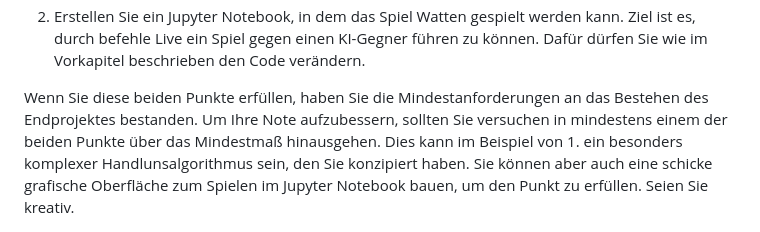
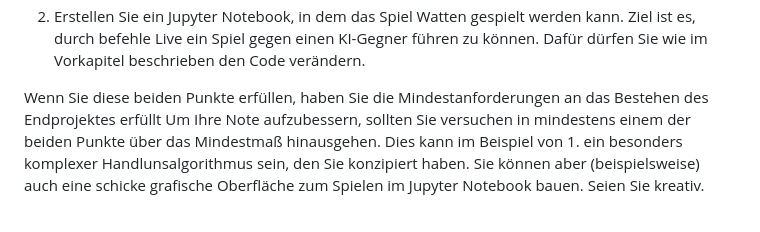
Before and after one commit to kaiwinheller/Watten, a Markdown page: README.md, the part around the change. GitHub-like rendering.

```diff
--- a/README.md
+++ b/README.md
@@ -81,4 +81,4 @@ Um noch einen Überblick über die von uns erwarteten Mindestkriterien zu geben,
         Erstellen Sie ein Jupyter Notebook, in dem das Spiel Watten gespielt werden kann. Ziel ist es, durch befehle Live ein Spiel gegen einen KI-Gegner führen zu können. Dafür dürfen Sie wie im Vorkapitel beschrieben den Code verändern.
     </li>
 </ol>
-Wenn Sie diese beiden Punkte erfüllen, haben Sie die Mindestanforderungen an das Bestehen des Endprojektes bestanden. Um Ihre Note aufzubessern, sollten Sie versuchen in mindestens einem der beiden Punkte über das Mindestmaß hinausgehen. Dies kann im Beispiel von 1. ein besonders komplexer Handlunsalgorithmus sein, den Sie konzipiert haben. Sie können aber auch eine schicke grafische Oberfläche zum Spielen im Jupyter Notebook bauen, um den Punkt zu erfüllen. Seien Sie kreativ.
+Wenn Sie diese beiden Punkte erfüllen, haben Sie die Mindestanforderungen an das Bestehen des Endprojektes erfüllt Um Ihre Note aufzubessern, sollten Sie versuchen in mindestens einem der beiden Punkte über das Mindestmaß hinausgehen. Dies kann im Beispiel von 1. ein besonders komplexer Handlunsalgorithmus sein, den Sie konzipiert haben. Sie können aber (beispielsweise) auch eine schicke grafische Oberfläche zum Spielen im Jupyter Notebook bauen. Seien Sie kreativ.
```
